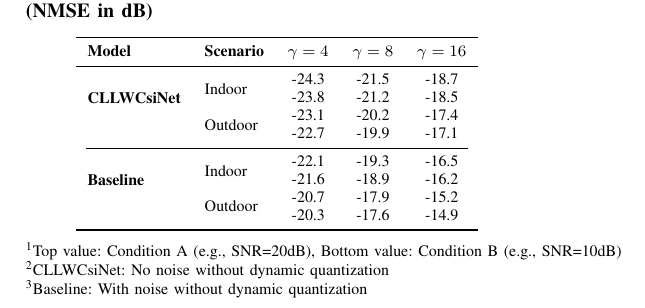
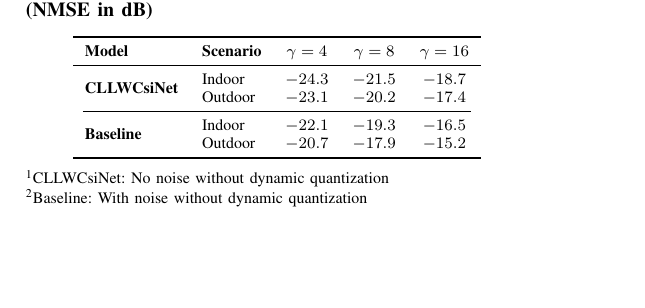
Before and after one commit to FardadAnsari/Paper-revision, a LaTeX paper (CLLWCsiNet_for_different_scenarios.tex): part of the page, cut so that both start at the same text, the shorter picture padded with empty space. Compiled offline with pdfLaTeX.

Commit message:
txs auto checkin

```diff
--- a/CLLWCsiNet_for_different_scenarios.tex
+++ b/CLLWCsiNet_for_different_scenarios.tex
@@ -1,8 +1,7 @@
 \documentclass[conference]{IEEEtran}
 \usepackage{booktabs} % Professional tables
-\usepackage{multirow} % Multi-row cells
+\usepackage{multirow} % For multi-row cells
 \usepackage{siunitx}  % For number alignment
-\usepackage{makecell} % For line breaks in cells
 \usepackage[font=bf]{caption} % Bold captions
 
 \begin{document}
@@ -10,27 +9,26 @@
 	\begin{table}[!t]
 		\centering
 		\caption{CSI Compression Performance Comparison (NMSE in dB)}
-		\label{tab:csi_dual_values}
-		\begin{tabular}{ll c c c}
+		\label{tab:csi_single_values}
+		\begin{tabular}{l l S[table-format=-2.1] S[table-format=-2.1] S[table-format=-2.1]}
 			\toprule
-			\textbf{Model} & \textbf{Scenario} & \textbf{$\gamma=4$} & \textbf{$\gamma=8$} & \textbf{$\gamma=16$} \\
+			\textbf{Model} & \textbf{Scenario} & {$\gamma=4$} & {$\gamma=8$} & {$\gamma=16$} \\
 			\midrule
 			\multirow{2}{*}{\textbf{CLLWCsiNet}}
-			& Indoor & \makecell{-24.3 \\ -23.8} & \makecell{-21.5 \\ -21.2} & \makecell{-18.7 \\ -18.5} \\
-			& Outdoor & \makecell{-23.1 \\ -22.7} & \makecell{-20.2 \\ -19.9} & \makecell{-17.4 \\ -17.1} \\
+			& Indoor & -24.3 & -21.5 & -18.7 \\
+			& Outdoor & -23.1 & -20.2 & -17.4 \\
 			\cmidrule(lr){1-5}
 			\multirow{2}{*}{\textbf{Baseline}}
-			& Indoor & \makecell{-22.1 \\ -21.6} & \makecell{-19.3 \\ -18.9} & \makecell{-16.5 \\ -16.2} \\
-			& Outdoor & \makecell{-20.7 \\ -20.3} & \makecell{-17.9 \\ -17.6} & \makecell{-15.2 \\ -14.9} \\
+			& Indoor & -22.1 & -19.3 & -16.5 \\
+			& Outdoor & -20.7 & -17.9 & -15.2 \\
 			\bottomrule
 		\end{tabular}
 
 		\vspace{0.2cm}
 		\footnotesize
 		\begin{tabular}{@{}p{\textwidth}@{}}
-			\textsuperscript{1}Top value: Condition A (e.g., SNR=20dB), Bottom value: Condition B (e.g., SNR=10dB) \\
-			\textsuperscript{2}CLLWCsiNet: No noise without dynamic quantization \\
-			\textsuperscript{3}Baseline: With noise without dynamic quantization
+			\textsuperscript{1}CLLWCsiNet: No noise without dynamic quantization \\
+			\textsuperscript{2}Baseline: With noise without dynamic quantization \\
 		\end{tabular}
 	\end{table}
 
```
